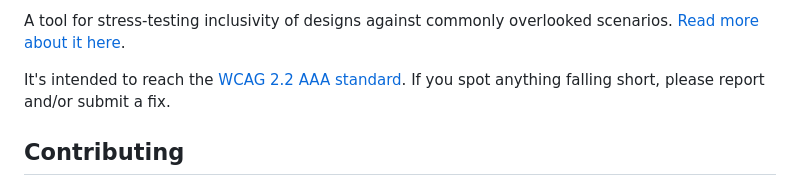
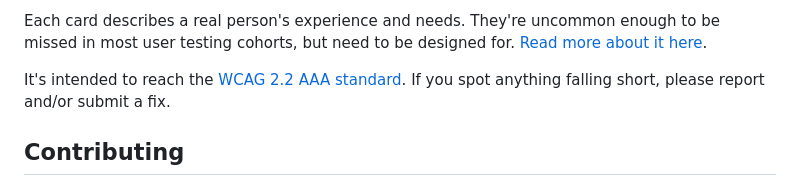
Before and after one commit to jackbush/inclusive-design-scenarios, a Markdown page: README.md, the part around the change. GitHub-like rendering.

```diff
--- a/README.md
+++ b/README.md
@@ -1,4 +1,4 @@
-A tool for stress-testing inclusivity of designs against commonly overlooked scenarios. [Read more about it here](https://www.jackbush.github.io/inclusive-design-scenarios/about/).
+Each card describes a real person's experience and needs. They're uncommon enough to be missed in most user testing cohorts, but need to be designed for. [Read more about it here](https://www.jackbush.github.io/inclusive-design-scenarios/about/).
 
 It's intended to reach the [WCAG 2.2 AAA standard](https://www.w3.org/TR/WCAG22/). If you spot anything falling short, please report and/or submit a fix.
 
```
